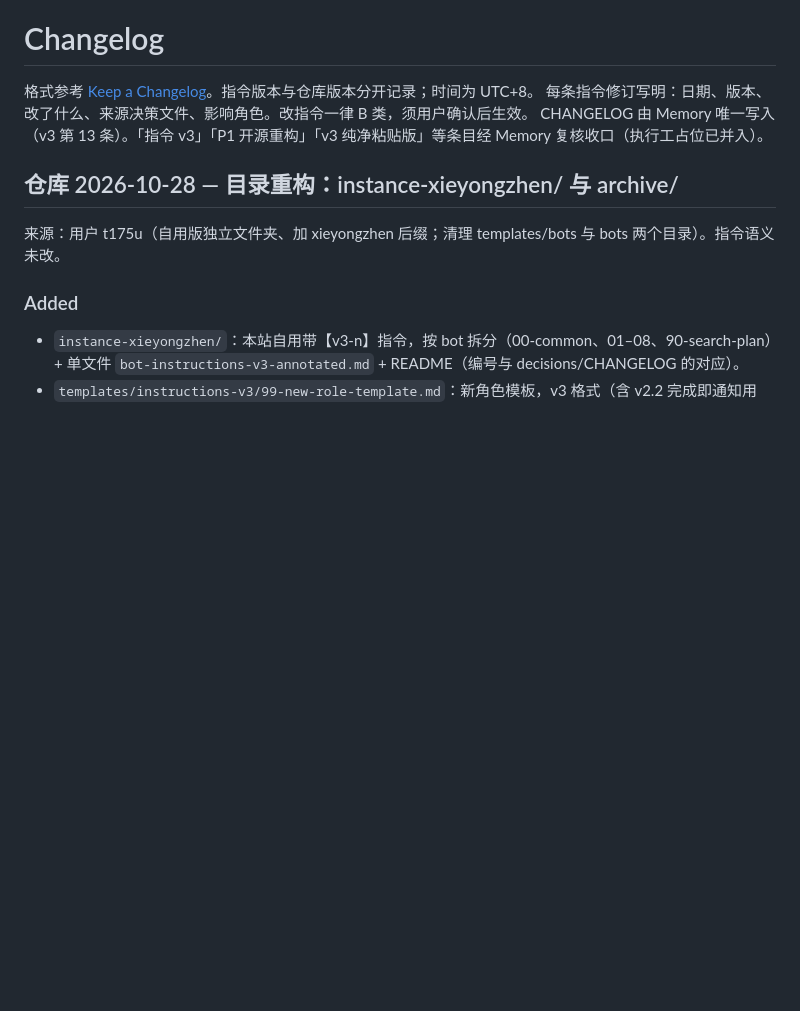
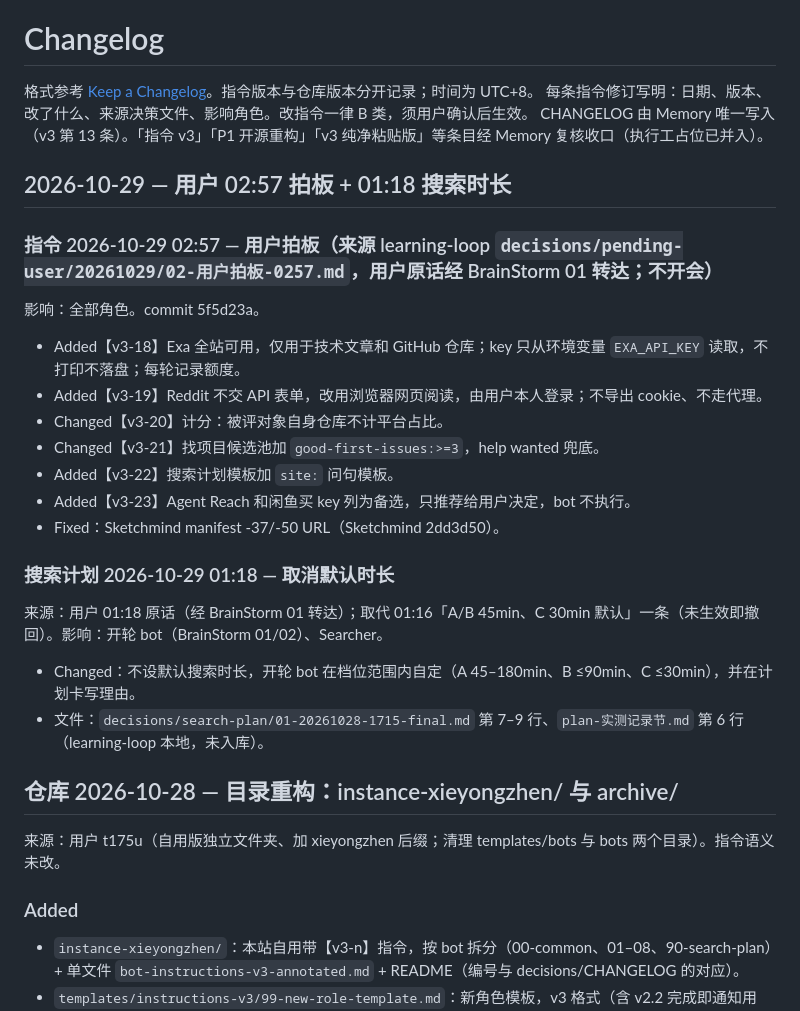
Before and after one commit to 123sssdd/search-station-workflow, a Markdown page: CHANGELOG.md, the part around the change. GitHub-like rendering; blank space fills up the shorter version.

Commit message:
CHANGELOG: 2026-10-29 02:57 user decisions (v3-18..23) + 01:18 search duration

```diff
--- a/CHANGELOG.md
+++ b/CHANGELOG.md
@@ -3,6 +3,21 @@
 格式参考 [Keep a Changelog](https://keepachangelog.com/zh-CN/1.1.0/)。指令版本与仓库版本分开记录；时间为 UTC+8。
 每条指令修订写明：日期、版本、改了什么、来源决策文件、影响角色。改指令一律 B 类，须用户确认后生效。
 CHANGELOG 由 Memory 唯一写入（v3 第 13 条）。「指令 v3」「P1 开源重构」「v3 纯净粘贴版」等条目经 Memory 复核收口（执行工占位已并入）。
+
+## 2026-10-29 — 用户 02:57 拍板 + 01:18 搜索时长
+### 指令 2026-10-29 02:57 — 用户拍板（来源 learning-loop `decisions/pending-user/20261029/02-用户拍板-0257.md`，用户原话经 BrainStorm 01 转达；不开会）
+影响：全部角色。commit 5f5d23a。
+- Added【v3-18】Exa 全站可用，仅用于技术文章和 GitHub 仓库；key 只从环境变量 `EXA_API_KEY` 读取，不打印不落盘；每轮记录额度。
+- Added【v3-19】Reddit 不交 API 表单，改用浏览器网页阅读，由用户本人登录；不导出 cookie、不走代理。
+- Changed【v3-20】计分：被评对象自身仓库不计平台占比。
+- Changed【v3-21】找项目候选池加 `good-first-issues:>=3`，help wanted 兜底。
+- Added【v3-22】搜索计划模板加 `site:` 问句模板。
+- Added【v3-23】Agent Reach 和闲鱼买 key 列为备选，只推荐给用户决定，bot 不执行。
+- Fixed：Sketchmind manifest -37/-50 URL（Sketchmind 2dd3d50）。
+### 搜索计划 2026-10-29 01:18 — 取消默认时长
+来源：用户 01:18 原话（经 BrainStorm 01 转达）；取代 01:16「A/B 45min、C 30min 默认」一条（未生效即撤回）。影响：开轮 bot（BrainStorm 01/02）、Searcher。
+- Changed：不设默认搜索时长，开轮 bot 在档位范围内自定（A 45–180min、B ≤90min、C ≤30min），并在计划卡写理由。
+- 文件：`decisions/search-plan/01-20261028-1715-final.md` 第 7–9 行、`plan-实测记录节.md` 第 6 行（learning-loop 本地，未入库）。
 
 ## 仓库 2026-10-28 — 目录重构：instance-xieyongzhen/ 与 archive/
 来源：用户 t175u（自用版独立文件夹、加 xieyongzhen 后缀；清理 templates/bots 与 bots 两个目录）。指令语义未改。
```
